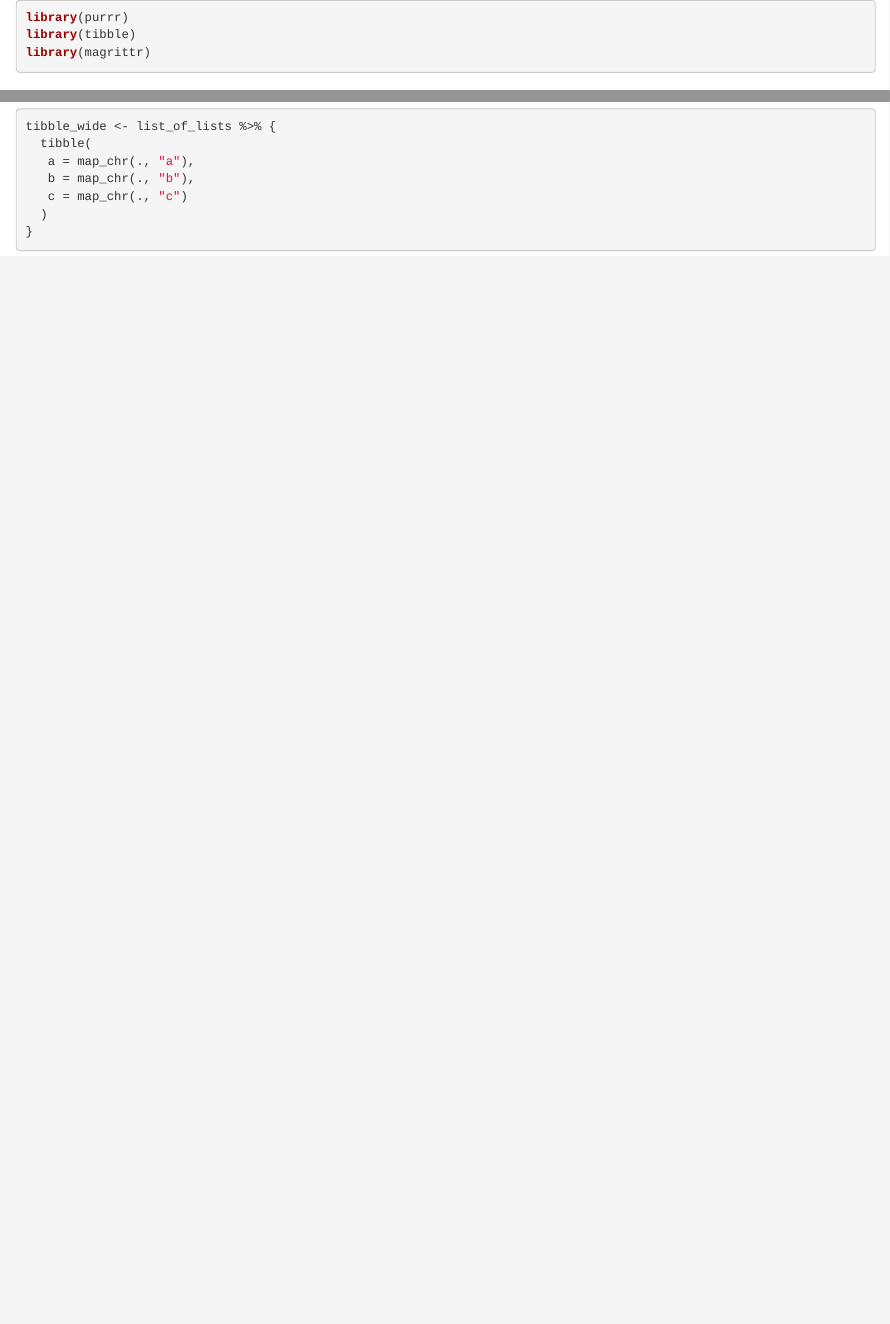
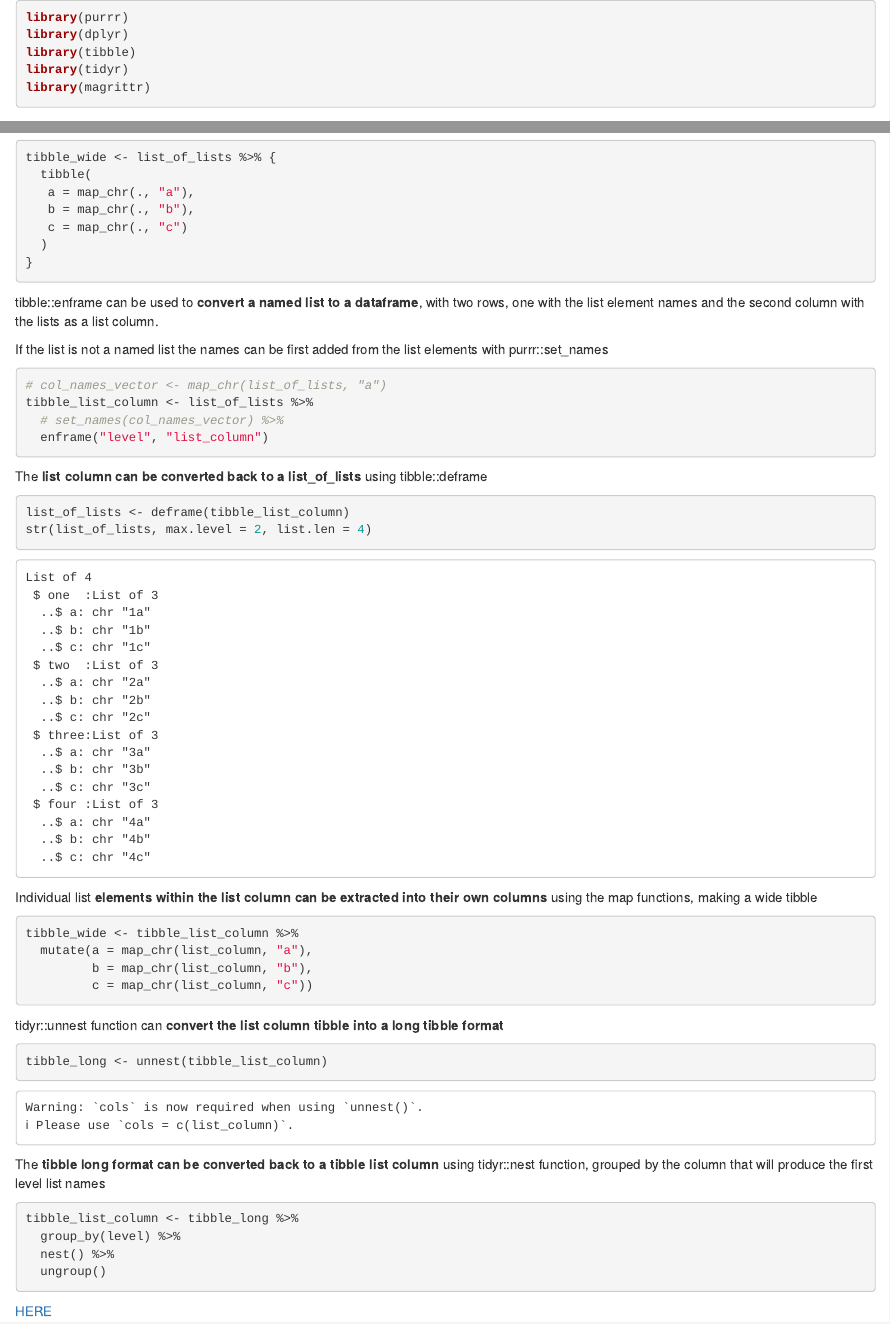
Before and after one commit to gcfrench/scripts, an R Markdown document (lists/list_manipulation.Rmd): the page in a window 1100 px wide, from its top, and a second part further down, joined at a grey line. Rendered offline with R 4.5, knitr and Pandoc, with nearby package versions; some code elsewhere in the file could not run offline.

Commit message:
added list to tibble conversion and back

````diff
--- a/lists/list_manipulation.Rmd
+++ b/lists/list_manipulation.Rmd
@@ -9,7 +9,9 @@ opts_chunk$set(echo = TRUE, eval = TRUE, cache = FALSE, comment = "")
 
 ```{r setup, message = FALSE, warning = FALSE}
 library(purrr)
+library(dplyr)
 library(tibble)
+library(tidyr)
 library(magrittr)
 ```
 
@@ -122,3 +130,47 @@ tibble_wide <- list_of_lists %>% {
   )
 }
 ```
+
+tibble::enframe can be used to **convert a named list to a dataframe**, with two rows, one with the list element names and the second column with the lists as a list column.
+
+If the list is not a named list the names can be first added from the list elements with purrr::set_names
+
+```{r}
+# col_names_vector <- map_chr(list_of_lists, "a")
+tibble_list_column <- list_of_lists %>%
+  # set_names(col_names_vector) %>%
+  enframe("level", "list_column")
+```
+
+The **list column can be converted back to a list_of_lists** using tibble::deframe
+
+```{r}
+list_of_lists <- deframe(tibble_list_column)
+str(list_of_lists, max.level = 2, list.len = 4)
+```
+
+Individual list **elements within the list column can be extracted into their own columns** using the map functions, making a wide tibble
+
+```{r}
+tibble_wide <- tibble_list_column %>%
+  mutate(a = map_chr(list_column, "a"),
+         b = map_chr(list_column, "b"),
+         c = map_chr(list_column, "c"))
+```
+
+tidyr::unnest function can **convert the list column tibble into a long tibble format**
+
+```{r}
+tibble_long <- unnest(tibble_list_column)
+```
+
+The **tibble long format can be converted back to a tibble list column** using tidyr::nest function, grouped by the column that will produce the first level list names
+
+```{r}
+tibble_list_column <- tibble_long %>%
+  group_by(level) %>%
+  nest() %>%
+  ungroup()
+```
+
+[HERE](https://jennybc.github.io/purrr-tutorial/ls03_map-function-syntax.html)
````
Also changed, not shown: lists/list_manipulation.Rmd (18 more changed lines).
